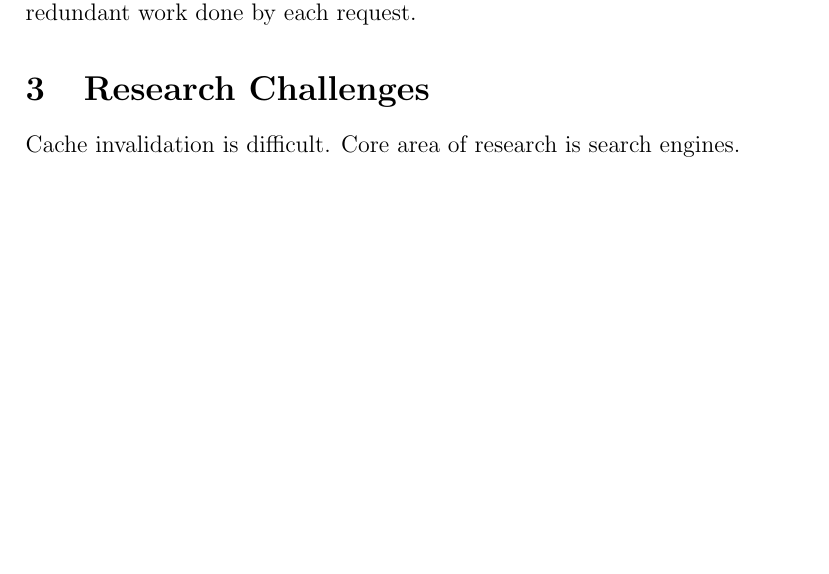
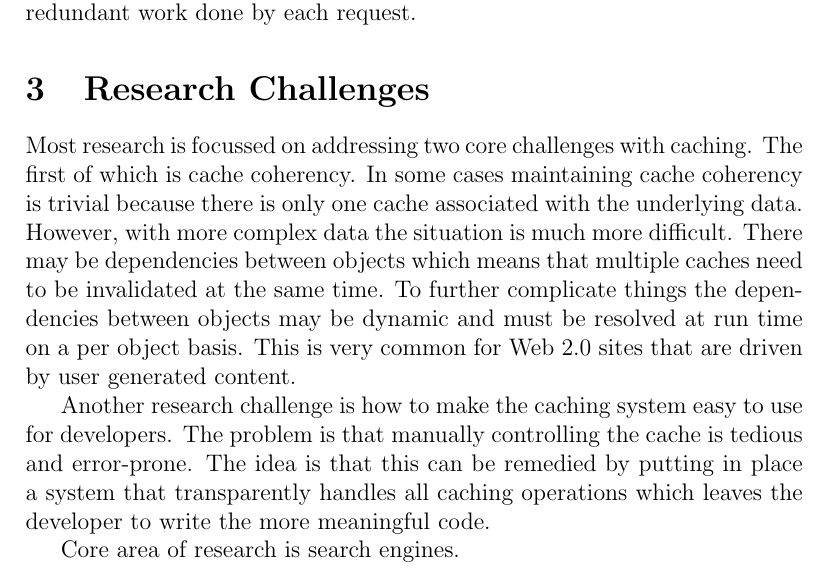
Before and after one commit to marczych/generational-caching-thesis, a LaTeX document (memcache-survey.tex): part of page 3 of 9, cut so that both start at the same text, the shorter picture padded with empty space. Compiled offline with pdfLaTeX.

Commit message:
Research challenges

```diff
--- a/memcache-survey.tex
+++ b/memcache-survey.tex
@@ -78,8 +78,19 @@ There are then a series of cache misses followed by a series of duplicated reque
 These should be avoided if possible because of the redundant work done by each request.
 
 \section{Research Challenges}
-Cache invalidation is difficult.
-Core area of research is search engines.
+Most research is focussed on addressing two core challenges with caching.
+The first of which is cache coherency.
+In some cases maintaining cache coherency is trivial because there is only one cache associated with the underlying data.
+However, with more complex data the situation is much more difficult.
+There may be dependencies between objects which means that multiple caches need to be invalidated at the same time.
+To further complicate things the dependencies between objects may be dynamic and must be resolved at run time on a per object basis.
+This is very common for Web 2.0 sites that are driven by user generated content.
+
+Another research challenge is how to make the caching system easy to use for developers.
+The problem is that manually controlling the cache is tedious and error-prone.
+The idea is that this can be remedied by putting in place a system that transparently handles all caching operations which leaves the developer to write the more meaningful code.
+
+Core area of research is search engines. %TODO Add this or not?
 
 \subsection{Incorporating Cache}
 \subsubsection{Caching Technologies}
```
